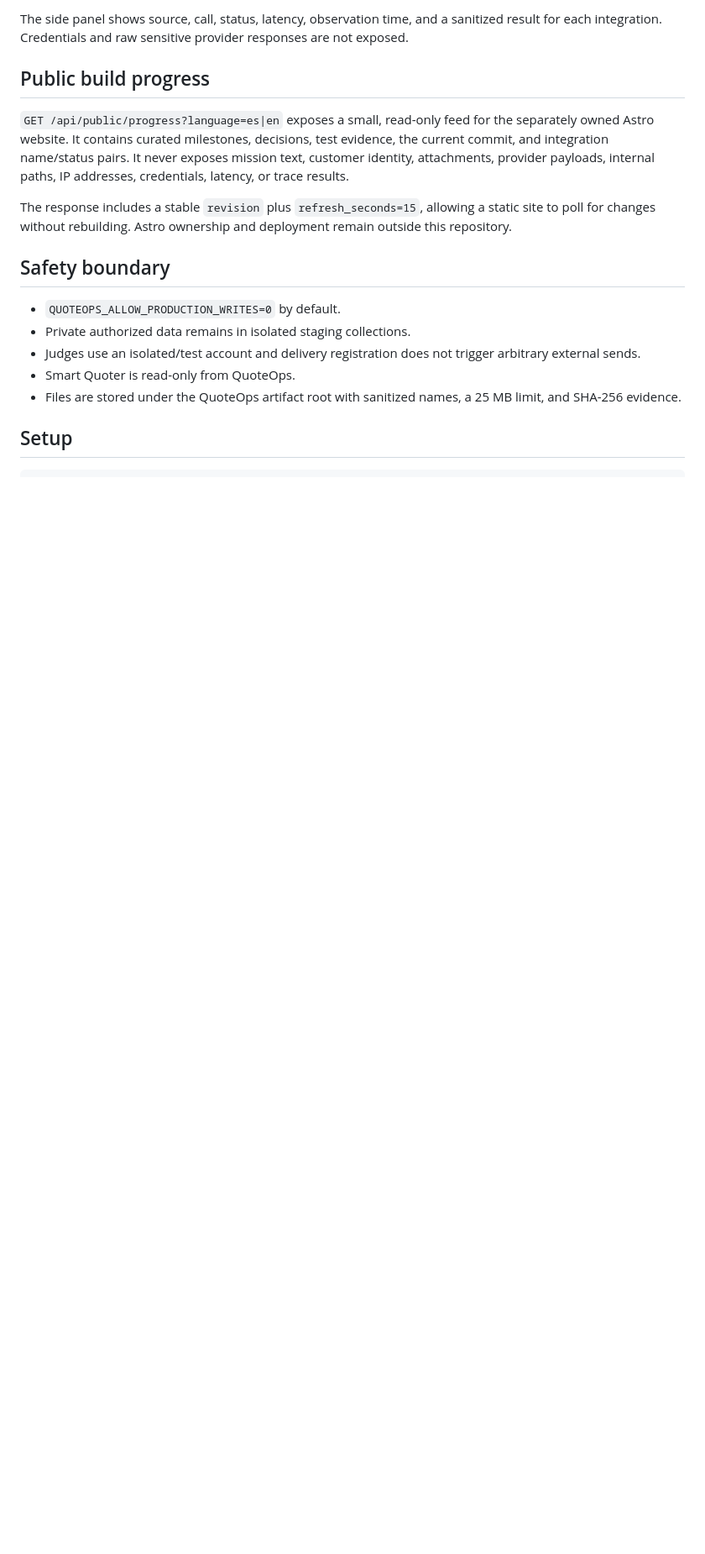
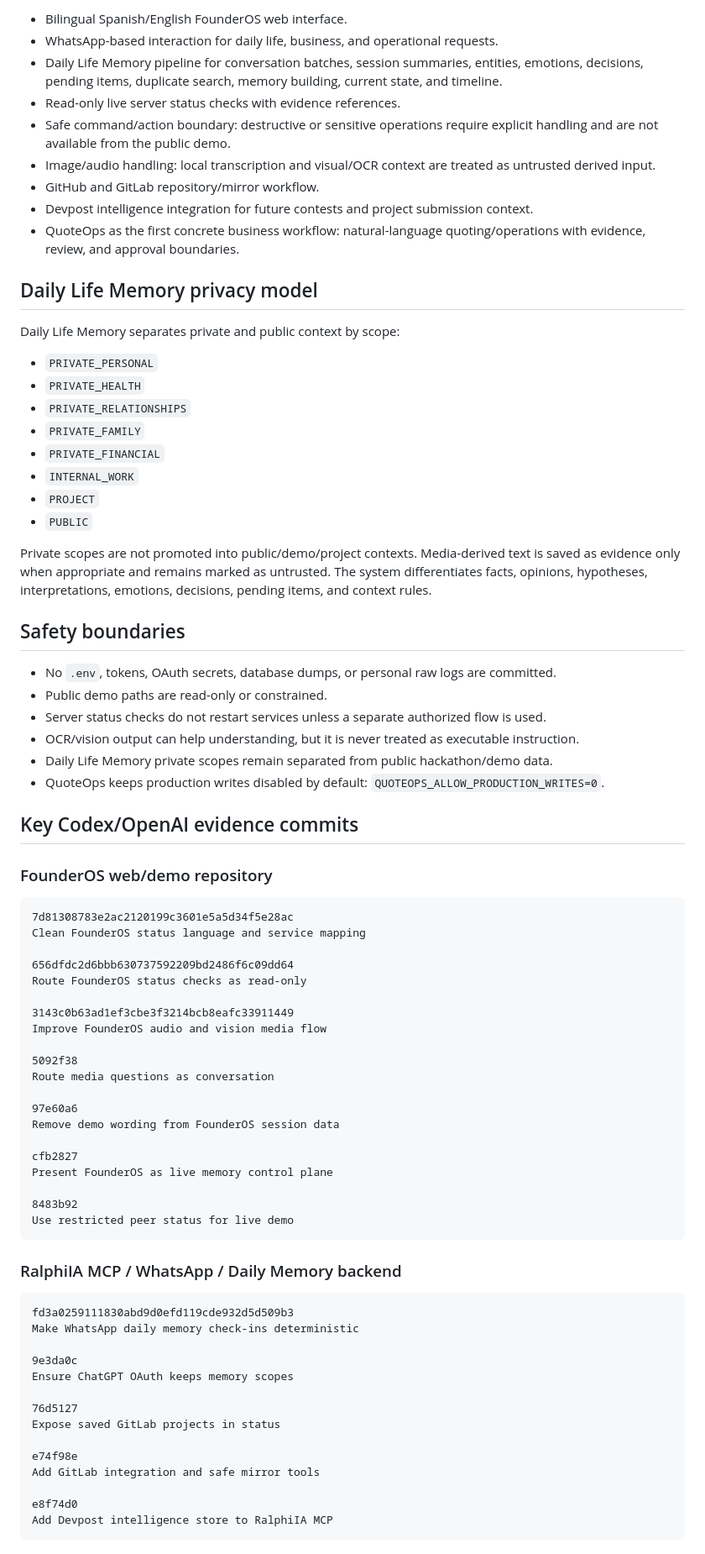
Before and after one commit to Rafa-Innerchispa/ralphiia-founderos-openai, a Markdown page: README.md, the part around one of its changes. Shown at 84% size. GitHub-like rendering; blank space fills up the shorter version.

````diff
--- a/README.md
+++ b/README.md
@@ -58,18 +70,81 @@ GPT-5.6 evidence for Build Week is captured by the Codex development sessions, c
 
-The side panel shows source, call, status, latency, observation time, and a sanitized result for each integration. Credentials and raw sensitive provider responses are not exposed.
+- Bilingual Spanish/English FounderOS web interface.
+- WhatsApp-based interaction for daily life, business, and operational requests.
+- Daily Life Memory pipeline for conversation batches, session summaries, entities, emotions, decisions, pending items, duplicate search, memory building, current state, and timeline.
+- Read-only live server status checks with evidence references.
+- Safe command/action boundary: destructive or sensitive operations require explicit handling and are not available from the public demo.
+- Image/audio handling: local transcription and visual/OCR context are treated as untrusted derived input.
+- GitHub and GitLab repository/mirror workflow.
+- Devpost intelligence integration for future contests and project submission context.
+- QuoteOps as the first concrete business workflow: natural-language quoting/operations with evidence, review, and approval boundaries.
 
-## Public build progress
+## Daily Life Memory privacy model
 
-`GET /api/public/progress?language=es|en` exposes a small, read-only feed for the separately owned Astro website. It contains curated milestones, decisions, test evidence, the current commit, and integration name/status pairs. It never exposes mission text, customer identity, attachments, provider payloads, internal paths, IP addresses, credentials, latency, or trace results.
+Daily Life Memory separates private and public context by scope:
 
-The response includes a stable `revision` plus `refresh_seconds=15`, allowing a static site to poll for changes without rebuilding. Astro ownership and deployment remain outside this repository.
+- `PRIVATE_PERSONAL`
+- `PRIVATE_HEALTH`
+- `PRIVATE_RELATIONSHIPS`
+- `PRIVATE_FAMILY`
+- `PRIVATE_FINANCIAL`
+- `INTERNAL_WORK`
+- `PROJECT`
+- `PUBLIC`
 
-## Safety boundary
+Private scopes are not promoted into public/demo/project contexts. Media-derived text is saved as evidence only when appropriate and remains marked as untrusted. The system differentiates facts, opinions, hypotheses, interpretations, emotions, decisions, pending items, and context rules.
 
-- `QUOTEOPS_ALLOW_PRODUCTION_WRITES=0` by default.
-- Private authorized data remains in isolated staging collections.
-- Judges use an isolated/test account and delivery registration does not trigger arbitrary external sends.
-- Smart Quoter is read-only from QuoteOps.
-- Files are stored under the QuoteOps artifact root with sanitized names, a 25 MB limit, and SHA-256 evidence.
+## Safety boundaries
 
-## Setup
+- No `.env`, tokens, OAuth secrets, database dumps, or personal raw logs are committed.
+- Public demo paths are read-only or constrained.
+- Server status checks do not restart services unless a separate authorized flow is used.
+- OCR/vision output can help understanding, but it is never treated as executable instruction.
+- Daily Life Memory private scopes remain separated from public hackathon/demo data.
+- QuoteOps keeps production writes disabled by default: `QUOTEOPS_ALLOW_PRODUCTION_WRITES=0`.
+
+## Key Codex/OpenAI evidence commits
+
+### FounderOS web/demo repository
+
+```text
+7d81308783e2ac2120199c3601e5a5d34f5e28ac
+Clean FounderOS status language and service mapping
+
+656dfdc2d6bbb630737592209bd2486f6c09dd64
+Route FounderOS status checks as read-only
+
+3143c0b63ad1ef3cbe3f3214bcb8eafc33911449
+Improve FounderOS audio and vision media flow
+
+5092f38
+Route media questions as conversation
+
+97e60a6
+Remove demo wording from FounderOS session data
+
+cfb2827
+Present FounderOS as live memory control plane
+
+8483b92
+Use restricted peer status for live demo
+```
+
+### RalphiIA MCP / WhatsApp / Daily Memory backend
+
+```text
+fd3a0259111830abd9d0efd119cde932d5d509b3
+Make WhatsApp daily memory check-ins deterministic
+
+9e3da0c
+Ensure ChatGPT OAuth keeps memory scopes
+
+76d5127
+Expose saved GitLab projects in status
+
+e74f98e
+Add GitLab integration and safe mirror tools
+
+e8f74d0
+Add Devpost intelligence store to RalphiIA MCP
+```
+
````
Also changed, not shown: other parts of README.md (+111 -46 lines), docs/DEVPOST_SUBMISSION.md (added, +109 -0 lines).
